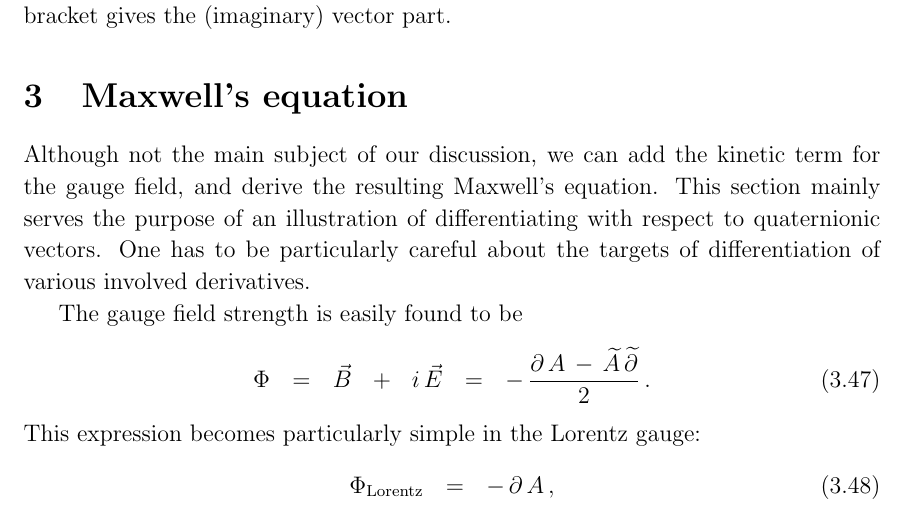
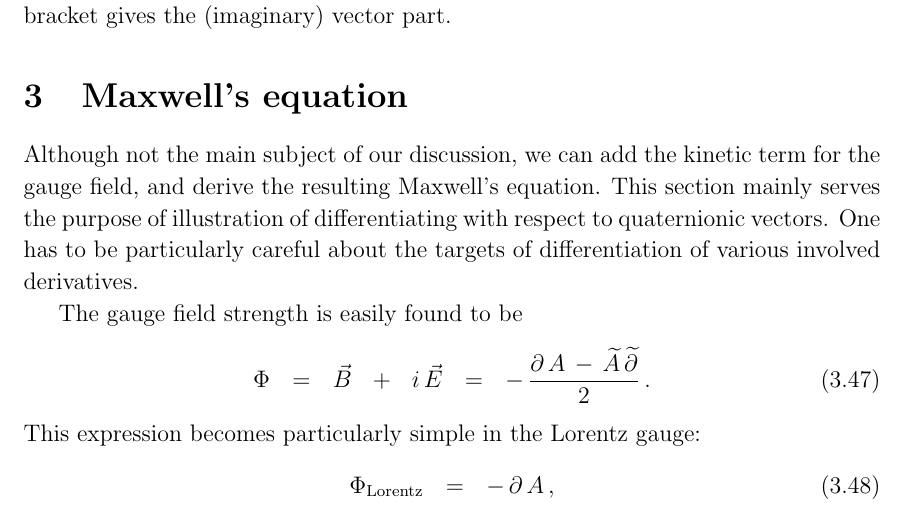
Before and after one commit to pasha-bolokhov/qwave, a LaTeX document (qwave.tex): part of page 19 of 38, cut so that both start at the same text. Compiled offline with pdfLaTeX.

Commit message:
Minor edits

```diff
--- a/qwave.tex
+++ b/qwave.tex
@@ -1268,7 +1268,7 @@ $^b${\it Department of Applied Mathematics and Theoretical Physics,\\
 \section{Maxwell's equation}
 	Although not the main subject of our discussion, we can add the kinetic term for the gauge field,
 	and derive the resulting Maxwell's equation.
-	This section mainly serves the purpose of an illustration of differentiating with respect to quaternionic vectors.
+	This section mainly serves the purpose of illustration of differentiating with respect to quaternionic vectors.
 	One has to be particularly careful about the targets of differentiation of various involved derivatives.
 
 	The gauge field strength is easily found to be
```
Also changed, not shown: qwave.pdf.
